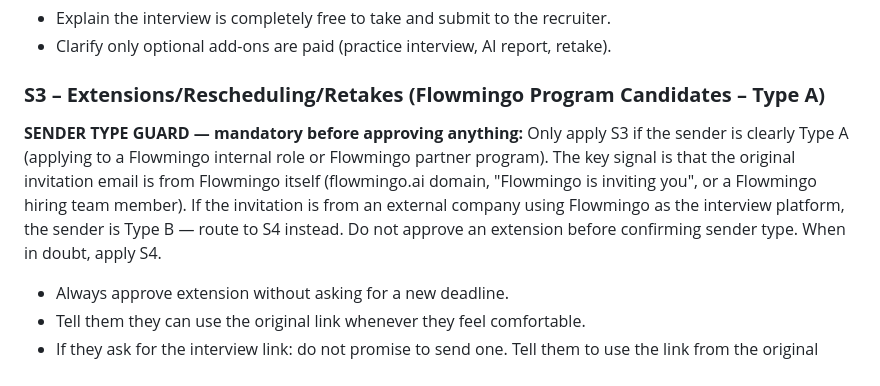
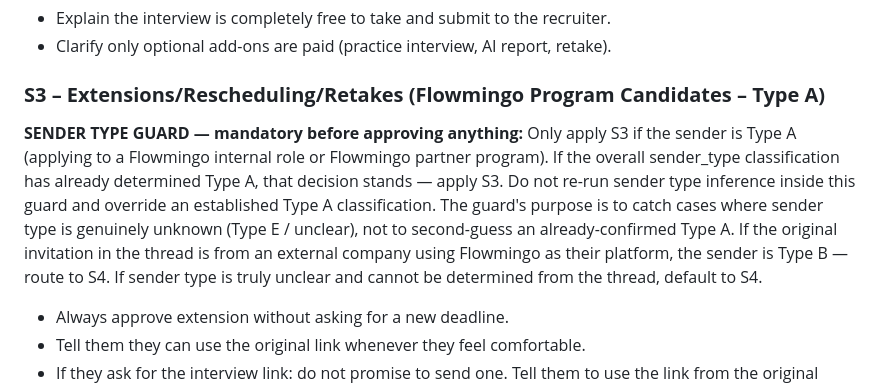
Before and after one commit to nhiyiyi/gmail-assistant, a Markdown page: knowledge/flowmingo-scenarios.md, the part around the change. GitHub-like rendering.

Commit message:
fix: S3 sender type guard must not override an already-confirmed Type A
The guard was falling back to S4 even when sender_type=A was already
established (e.g. Monika Thorat: Type A, got S4 + MISSING_REQUIRED_FACT).
Clarified: the guard catches unclear/unknown sender type only — confirmed
Type A always routes to S3, not S4.

Co-Authored-By: Claude Sonnet 4.6 <noreply@anthropic.com>

```diff
--- a/knowledge/flowmingo-scenarios.md
+++ b/knowledge/flowmingo-scenarios.md
@@ -104,7 +104,7 @@ Trigger: Customer mentions integrations, ATS/CRM, automation, job portals, or AP
 
 ### **S3 – Extensions/Rescheduling/Retakes (Flowmingo Program Candidates – Type A)**
 
-**SENDER TYPE GUARD — mandatory before approving anything:** Only apply S3 if the sender is clearly Type A (applying to a Flowmingo internal role or Flowmingo partner program). The key signal is that the original invitation email is from Flowmingo itself (flowmingo.ai domain, "Flowmingo is inviting you", or a Flowmingo hiring team member). If the invitation is from an external company using Flowmingo as the interview platform, the sender is Type B — route to S4 instead. Do not approve an extension before confirming sender type. When in doubt, apply S4.
+**SENDER TYPE GUARD — mandatory before approving anything:** Only apply S3 if the sender is Type A (applying to a Flowmingo internal role or Flowmingo partner program). If the overall sender_type classification has already determined Type A, that decision stands — apply S3. Do not re-run sender type inference inside this guard and override an established Type A classification. The guard's purpose is to catch cases where sender type is genuinely unknown (Type E / unclear), not to second-guess an already-confirmed Type A. If the original invitation in the thread is from an external company using Flowmingo as their platform, the sender is Type B — route to S4. If sender type is truly unclear and cannot be determined from the thread, default to S4.
 
 - Always approve extension without asking for a new deadline.
 - Tell them they can use the original link whenever they feel comfortable.
```
